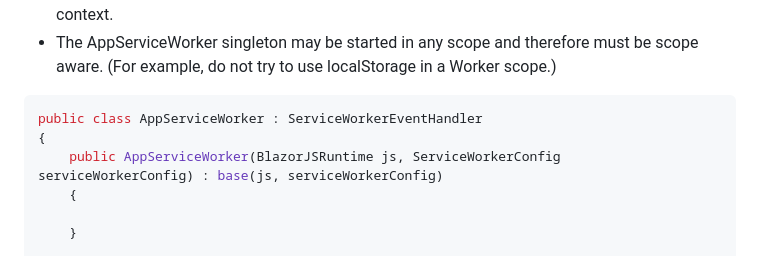
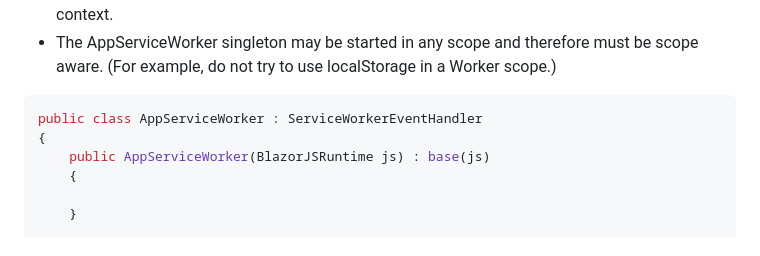
Before and after one commit to LostBeard/SpawnDev.BlazorJS.WebWorkers, a Markdown page: README.md, the part around the change. GitHub-like rendering.

````diff
--- a/README.md
+++ b/README.md
@@ -526,7 +526,7 @@ A verbose service worker implementation example.
 ```cs
 public class AppServiceWorker : ServiceWorkerEventHandler
 {
-    public AppServiceWorker(BlazorJSRuntime js, ServiceWorkerConfig serviceWorkerConfig) : base(js, serviceWorkerConfig)
+    public AppServiceWorker(BlazorJSRuntime js) : base(js)
     {
 
     }
````
